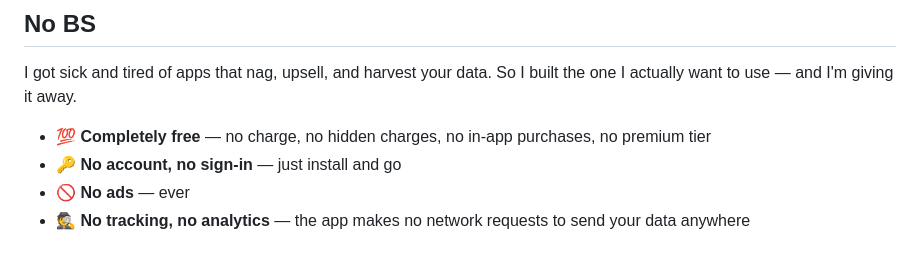
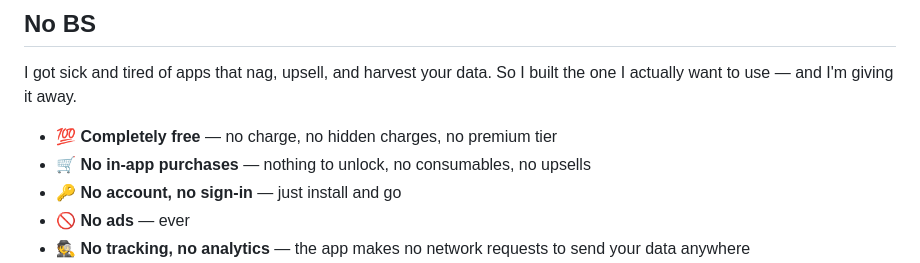
Before and after one commit to xinbenlv/three-line-calendar, a Markdown page: README.md, the part around the change. GitHub-like rendering.

Commit message:
README: split out 'No in-app purchases' as its own No BS bullet

```diff
--- a/README.md
+++ b/README.md
@@ -25,7 +25,8 @@ A clean rectangular complication that shows your next three events of the day
 I got sick and tired of apps that nag, upsell, and harvest your data. So I built the one I
 actually want to use — and I'm giving it away.
 
-- 💯 **Completely free** — no charge, no hidden charges, no in-app purchases, no premium tier
+- 💯 **Completely free** — no charge, no hidden charges, no premium tier
+- 🛒 **No in-app purchases** — nothing to unlock, no consumables, no upsells
 - 🔑 **No account, no sign-in** — just install and go
 - 🚫 **No ads** — ever
 - 🕵️ **No tracking, no analytics** — the app makes no network requests to send your data anywhere
```
